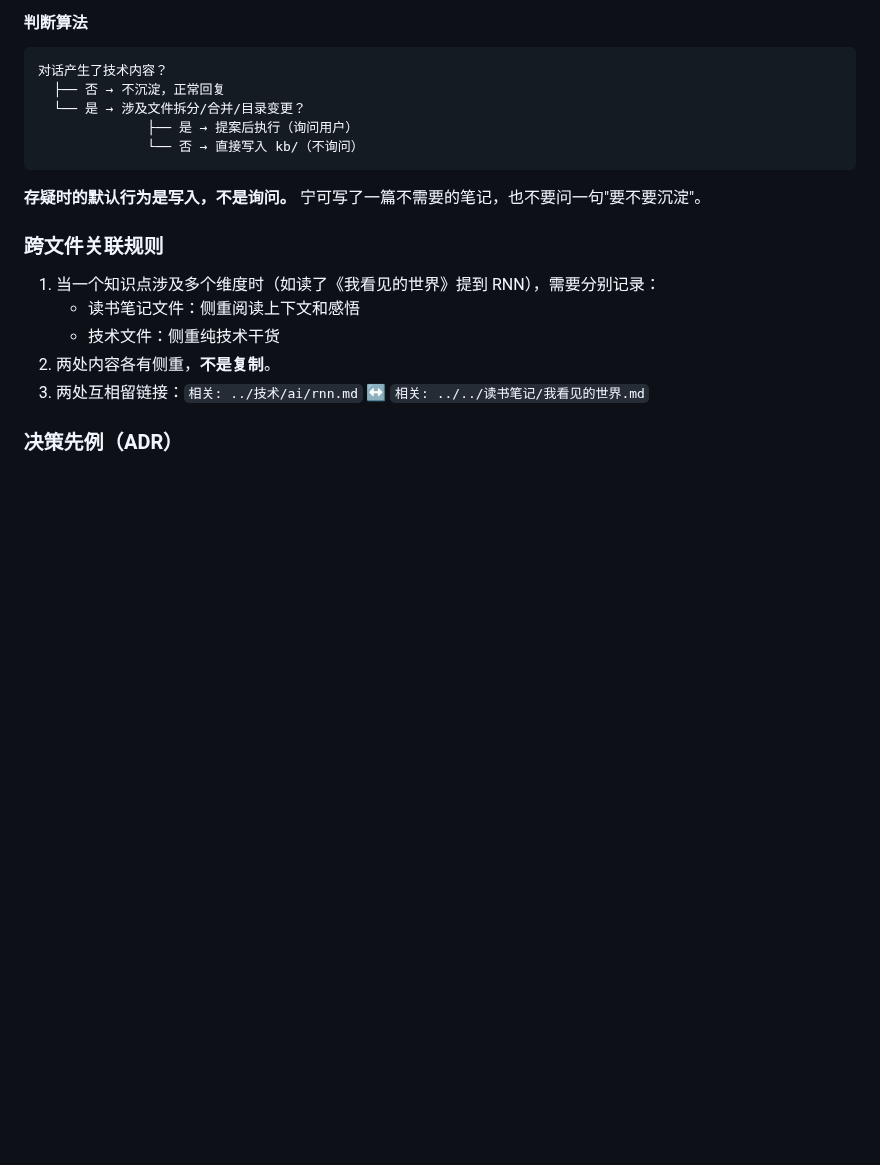
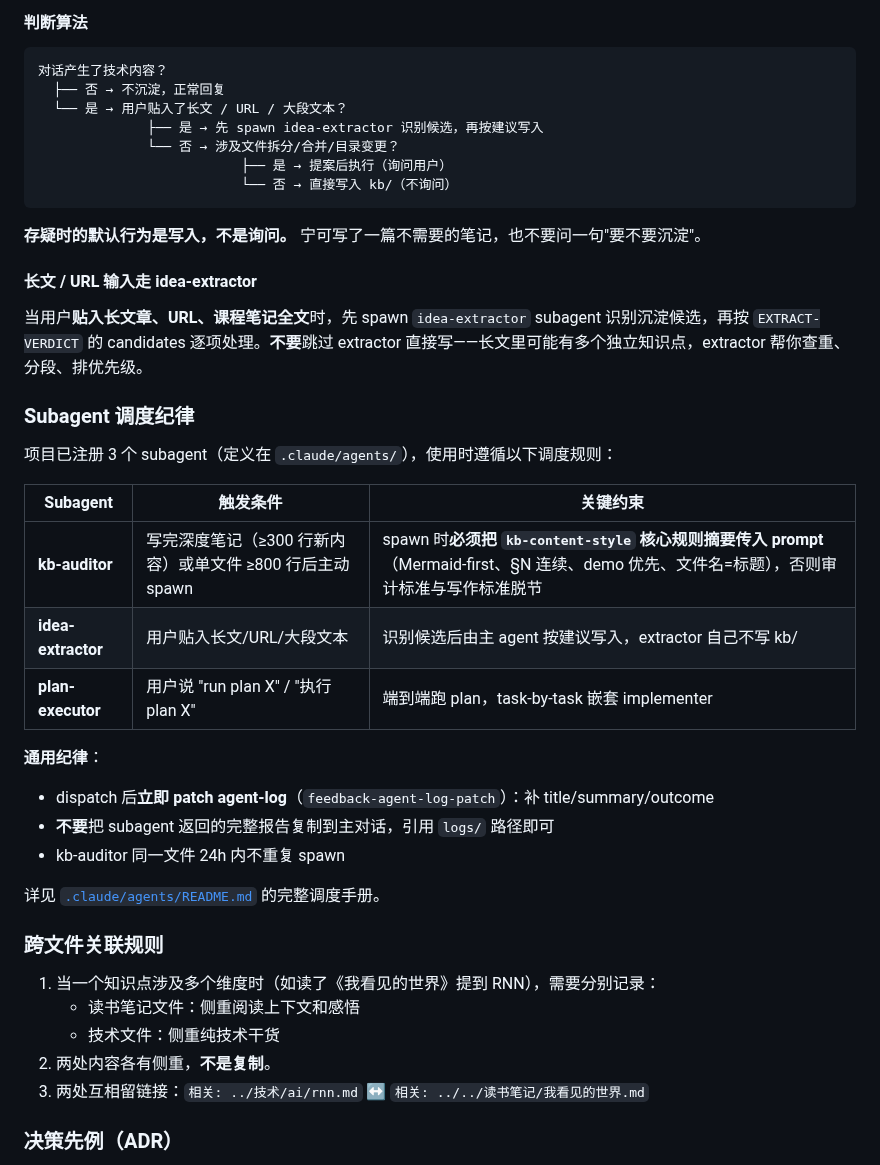
Before and after one commit to reallyhwc/ans-ai-auto-notes, a Markdown page: CLAUDE.md, the part around the change. Drawn GitHub-style; blank space fills up the shorter version.

Commit message:
docs(claude): 加 Subagent 调度纪律章节 + idea-extractor 触发边界
- 自动沉淀判断算法：长文/URL 输入先走 idea-extractor 再写入
- 新增 Subagent 调度纪律章节：三个 subagent 的触发条件、关键约束、通用纪律
- 明确 kb-auditor spawn 时必须传入 kb-content-style 规则摘要

Co-Authored-By: Claude Opus 4.7 <noreply@anthropic.com>

````diff
--- a/CLAUDE.md
+++ b/CLAUDE.md
@@ -97,12 +97,35 @@ ans-ai-auto-notes/
 ```
 对话产生了技术内容？
   ├── 否 → 不沉淀，正常回复
-  └── 是 → 涉及文件拆分/合并/目录变更？
-              ├── 是 → 提案后执行（询问用户）
-              └── 否 → 直接写入 kb/（不询问）
+  └── 是 → 用户贴入了长文 / URL / 大段文本？
+              ├── 是 → 先 spawn idea-extractor 识别候选，再按建议写入
+              └── 否 → 涉及文件拆分/合并/目录变更？
+                          ├── 是 → 提案后执行（询问用户）
+                          └── 否 → 直接写入 kb/（不询问）
 ```
 
 **存疑时的默认行为是写入，不是询问。** 宁可写了一篇不需要的笔记，也不要问一句"要不要沉淀"。
+
+#### 长文 / URL 输入走 idea-extractor
+
+当用户**贴入长文章、URL、课程笔记全文**时，先 spawn `idea-extractor` subagent 识别沉淀候选，再按 `EXTRACT-VERDICT` 的 candidates 逐项处理。**不要**跳过 extractor 直接写——长文里可能有多个独立知识点，extractor 帮你查重、分段、排优先级。
+
+### Subagent 调度纪律
+
+项目已注册 3 个 subagent（定义在 `.claude/agents/`），使用时遵循以下调度规则：
+
+| Subagent | 触发条件 | 关键约束 |
+|---|---|---|
+| **kb-auditor** | 写完深度笔记（≥300 行新内容）或单文件 ≥800 行后主动 spawn | spawn 时**必须把 `kb-content-style` 核心规则摘要传入 prompt**（Mermaid-first、§N 连续、demo 优先、文件名=标题），否则审计标准与写作标准脱节 |
+| **idea-extractor** | 用户贴入长文/URL/大段文本 | 识别候选后由主 agent 按建议写入，extractor 自己不写 kb/ |
+| **plan-executor** | 用户说 "run plan X" / "执行 plan X" | 端到端跑 plan，task-by-task 嵌套 implementer |
+
+**通用纪律**：
+- dispatch 后**立即 patch agent-log**（`feedback-agent-log-patch`）：补 title/summary/outcome
+- **不要**把 subagent 返回的完整报告复制到主对话，引用 `logs/` 路径即可
+- kb-auditor 同一文件 24h 内不重复 spawn
+
+详见 [`.claude/agents/README.md`](.claude/agents/README.md) 的完整调度手册。
 
 ### 跨文件关联规则
 
````
